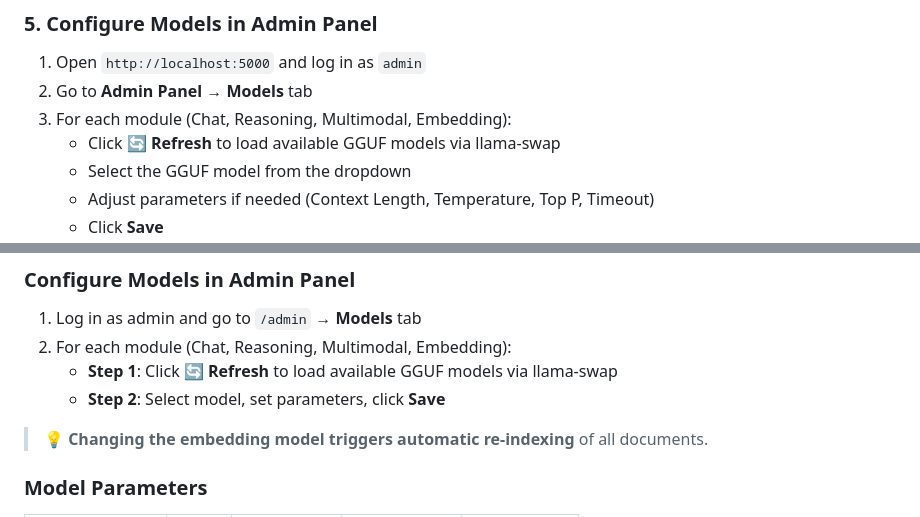
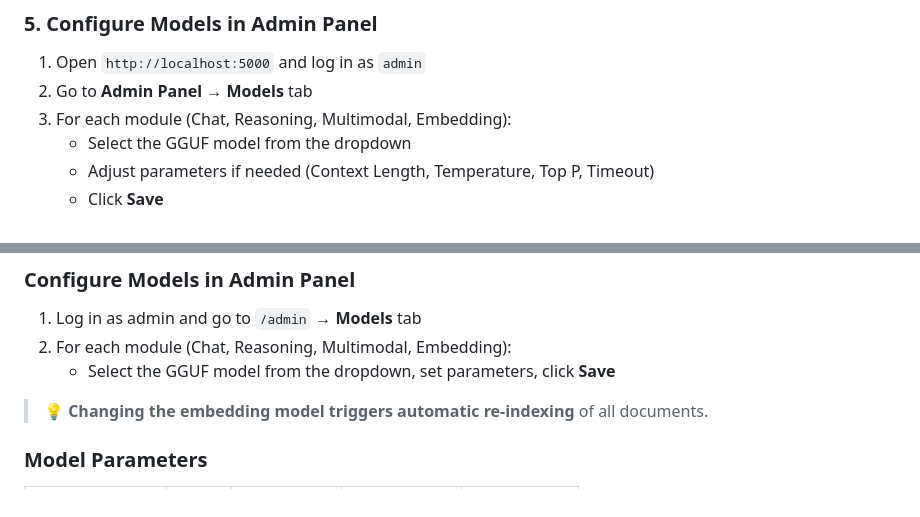
Before and after one commit to barval/flai, a Markdown page: README.md, 2 parts joined by grey strips. GitHub-like rendering.

```diff
--- a/README.md
+++ b/README.md
@@ -303,7 +303,6 @@ docker exec flai-web flask admin-password YourSecurePassword123
 1. Open `http://localhost:5000` and log in as `admin`
 2. Go to **Admin Panel** → **Models** tab
 3. For each module (Chat, Reasoning, Multimodal, Embedding):
-   - Click 🔄 **Refresh** to load available GGUF models via llama-swap
    - Select the GGUF model from the dropdown
    - Adjust parameters if needed (Context Length, Temperature, Top P, Timeout)
    - Click **Save**
@@ -446,8 +445,7 @@ services/llamacpp/models/
 
 1. Log in as admin and go to `/admin` → **Models** tab
 2. For each module (Chat, Reasoning, Multimodal, Embedding):
-   - **Step 1**: Click 🔄 **Refresh** to load available GGUF models via llama-swap
-   - **Step 2**: Select model, set parameters, click **Save**
+   - Select the GGUF model from the dropdown, set parameters, click **Save**
 
 > 💡 **Changing the embedding model triggers automatic re-indexing** of all documents.
 
```
Also changed, not shown: README-ru.md (+1 -3 lines).
